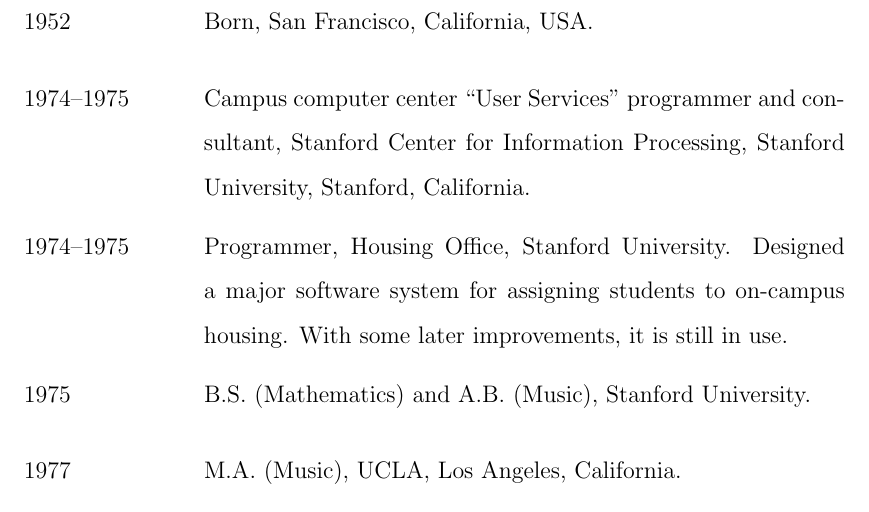
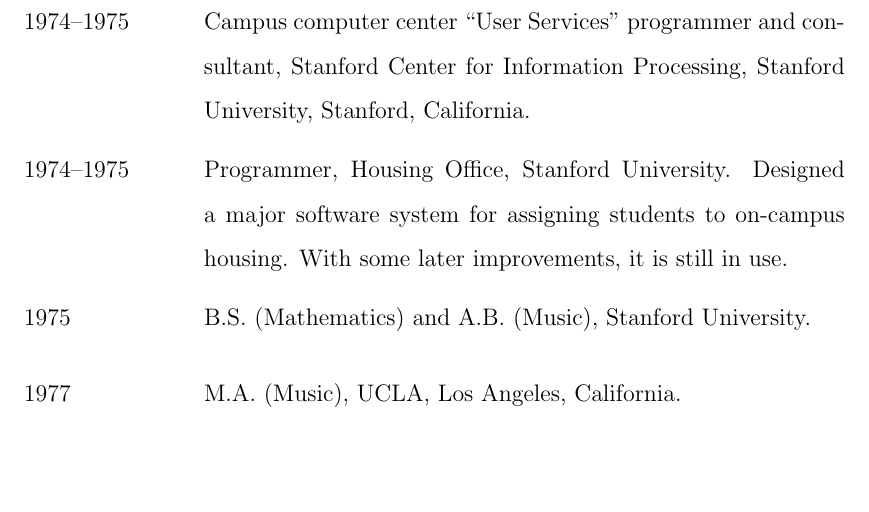
Before and after one commit to jolohaga/uclathes, a LaTeX thesis (demo.tex): part of page 10 of 14, cut at the place of the change, the shorter picture padded with empty space. Compiled offline with pdfLaTeX.

Commit message:
Added statement about UCLA policy on vita.  Removed violating vita example.

```diff
--- a/demo.tex
+++ b/demo.tex
@@ -42,8 +42,10 @@
 
 %%%%%%%%%%%%%%%%%%%%%%%%%%%%%%%%%%%%%%%%%%%%%%%%%%%%%%%%%%%%%%%%%%%%%%%%
 
-\vitaitem   {1952}
-                {Born, San Francisco, California, USA.}
+%
+% UCLA Policy on Vita
+% For security reasons, UCLA policy specifies that your birth year and birth place should not be included in your vita.
+%
 \vitaitem   {1974--1975}
                 {Campus computer center ``User Services'' programmer and
                 consultant, Stanford Center for Information Processing,
```
